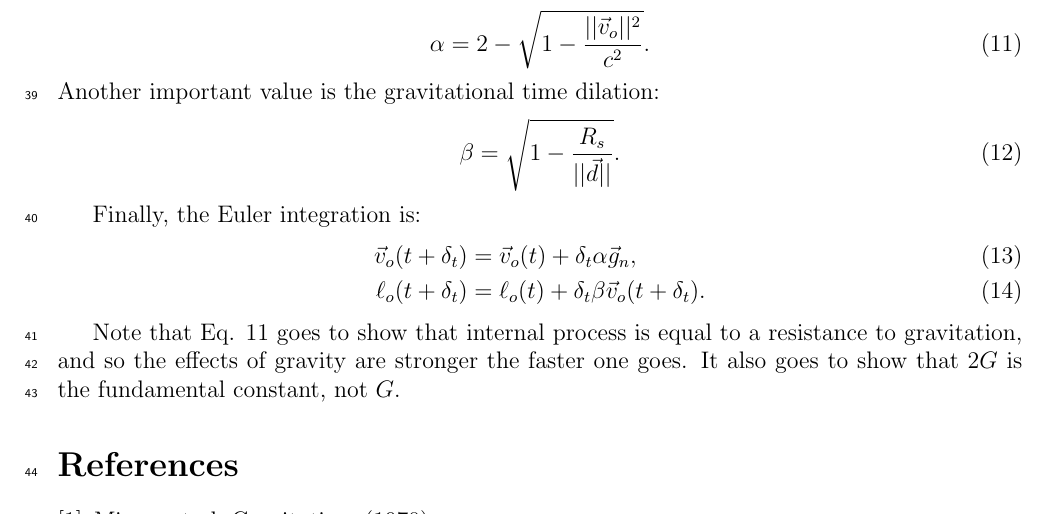
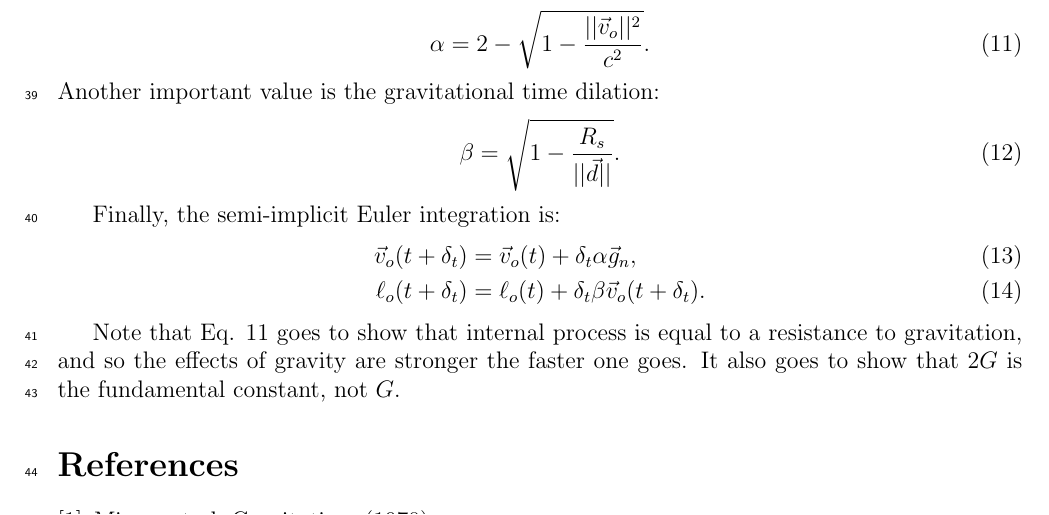
Before and after one commit to sjhalayka/gr_paper, a LaTeX paper (bezier_escape.tex): part of page 2 of 2, cut so that both start at the same text. Compiled offline with pdfLaTeX.

Commit message:
Add files via upload

```diff
--- a/bezier_escape.tex
+++ b/bezier_escape.tex
@@ -100,7 +100,7 @@ Another important value is the gravitational time dilation:
 \beta = \sqrt{1 - \frac{R_{s}}{\lvert \lvert \vec{d} \rvert \rvert}}.
 \end{equation}
 
-Finally, the Euler integration is:
+Finally, the semi-implicit Euler integration is:
 \begin{align}
 \vec{v}_{o}(t + \delta_t) &= \vec{v}_{o}(t) + \delta_{t} \alpha \vec{g}_n, \\
 \ell_{o}(t + \delta_t) &= \ell_{o}(t) + \delta_{t} \beta \vec{v}_{o}(t + \delta_t).
```
Also changed, not shown: bezier_escape.pdf.
